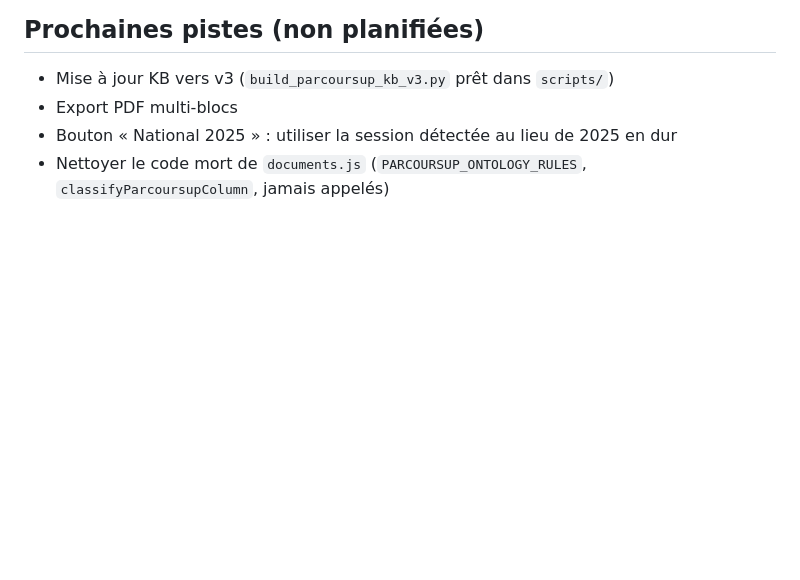
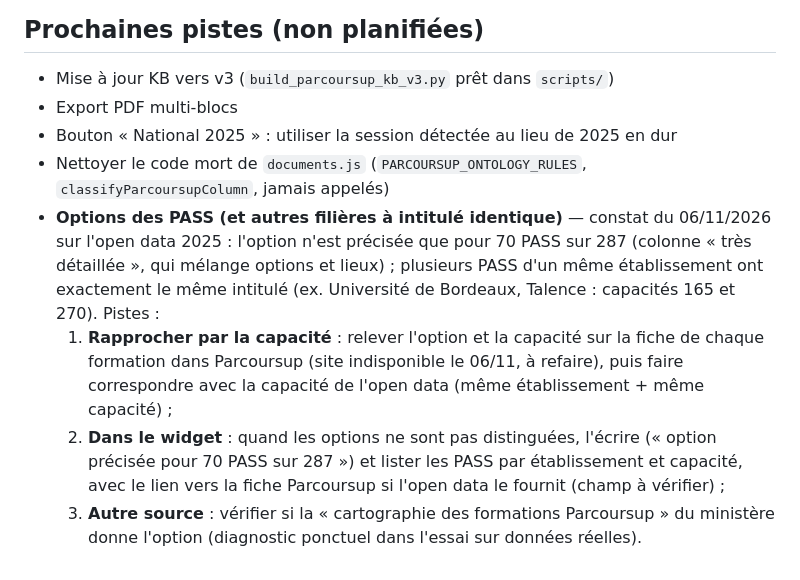
Before and after one commit to brunomauneau-dev/caes-widget, a Markdown page: ROADMAP.md, the part around the change. Drawn GitHub-style; blank space fills up the shorter version.

Commit message:
Feuille de route : options des PASS non distinguées dans l'open data
Constat sur les données réelles et trois pistes (rapprochement par la
capacité avec les fiches Parcoursup, message clair dans le widget, autre
source ministérielle). Aucun changement de code.

Co-Authored-By: Claude Opus 5.5 <noreply@anthropic.com>
Claude-Session: https://claude.ai/code/session_016jAg3zvqPk3cfTvnS5XPn7

```diff
--- a/ROADMAP.md
+++ b/ROADMAP.md
@@ -67,3 +67,7 @@ parcoursup-opendata-reference-v1.json
 - Export PDF multi-blocs
 - Bouton « National 2025 » : utiliser la session détectée au lieu de 2025 en dur
 - Nettoyer le code mort de `documents.js` (`PARCOURSUP_ONTOLOGY_RULES`, `classifyParcoursupColumn`, jamais appelés)
+- **Options des PASS (et autres filières à intitulé identique)** — constat du 06/11/2026 sur l'open data 2025 : l'option n'est précisée que pour 70 PASS sur 287 (colonne « très détaillée », qui mélange options et lieux) ; plusieurs PASS d'un même établissement ont exactement le même intitulé (ex. Université de Bordeaux, Talence : capacités 165 et 270). Pistes :
+  1. **Rapprocher par la capacité** : relever l'option et la capacité sur la fiche de chaque formation dans Parcoursup (site indisponible le 06/11, à refaire), puis faire correspondre avec la capacité de l'open data (même établissement + même capacité) ;
+  2. **Dans le widget** : quand les options ne sont pas distinguées, l'écrire (« option précisée pour 70 PASS sur 287 ») et lister les PASS par établissement et capacité, avec le lien vers la fiche Parcoursup si l'open data le fournit (champ à vérifier) ;
+  3. **Autre source** : vérifier si la « cartographie des formations Parcoursup » du ministère donne l'option (diagnostic ponctuel dans l'essai sur données réelles).
```
